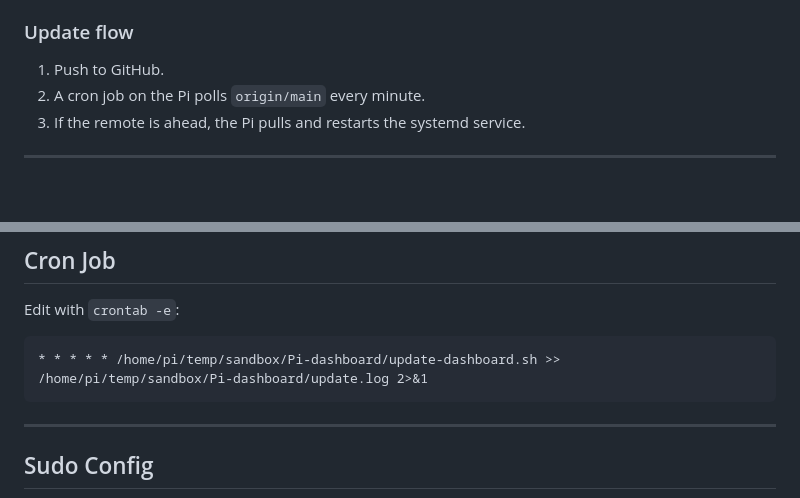
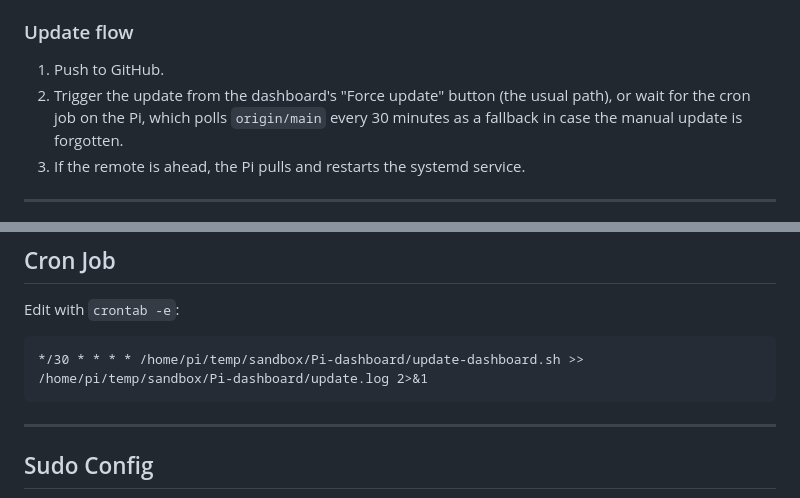
Before and after one commit to pzelnip/Pi-dashboard, a Markdown page: docs/deployment.md, 2 parts joined by grey strips. Drawn GitHub-style; blank space fills up the shorter version.

Commit message:
Document 30-minute update cron as a fallback to Force update
Co-Authored-By: Claude Opus 5.5 <noreply@anthropic.com>

````diff
--- a/docs/deployment.md
+++ b/docs/deployment.md
@@ -14,7 +14,9 @@ included) live in [`docs/`](.).
 ### Update flow
 
 1. Push to GitHub.
-2. A cron job on the Pi polls `origin/main` every minute.
+2. Trigger the update from the dashboard's "Force update" button (the usual
+   path), or wait for the cron job on the Pi, which polls `origin/main` every
+   30 minutes as a fallback in case the manual update is forgotten.
 3. If the remote is ahead, the Pi pulls and restarts the systemd service.
 
 ---
@@ -97,7 +99,7 @@ fi
 Edit with `crontab -e`:
 
 ```cron
-* * * * * /home/pi/temp/sandbox/Pi-dashboard/update-dashboard.sh >> /home/pi/temp/sandbox/Pi-dashboard/update.log 2>&1
+*/30 * * * * /home/pi/temp/sandbox/Pi-dashboard/update-dashboard.sh >> /home/pi/temp/sandbox/Pi-dashboard/update.log 2>&1
 ```
 
 ---
````
Also changed, not shown: CLAUDE.md (+1 -1 lines).
